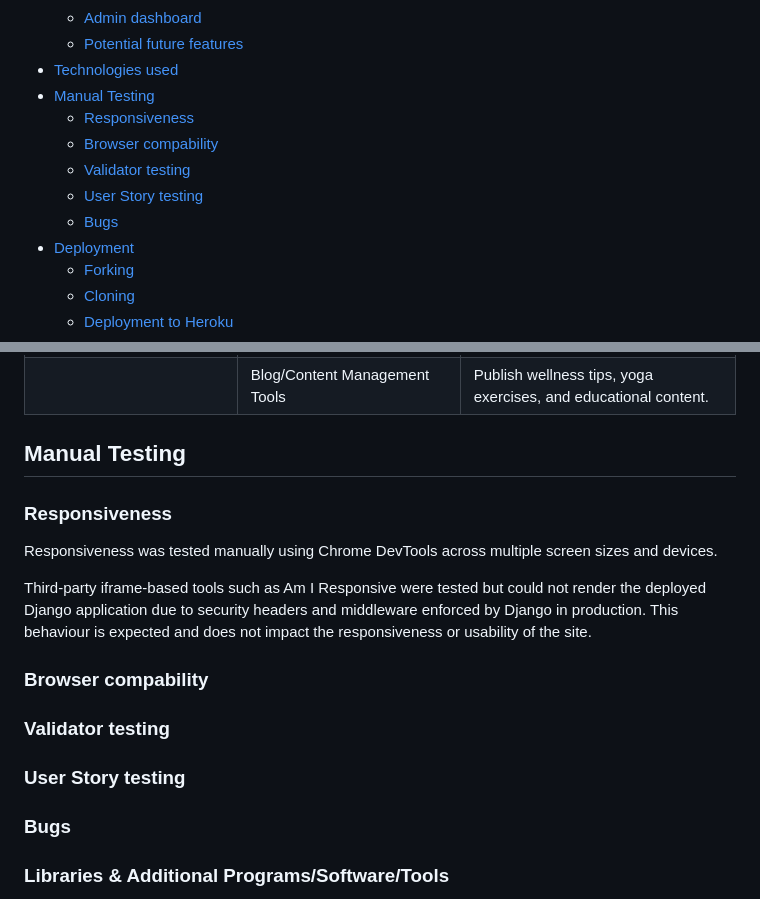
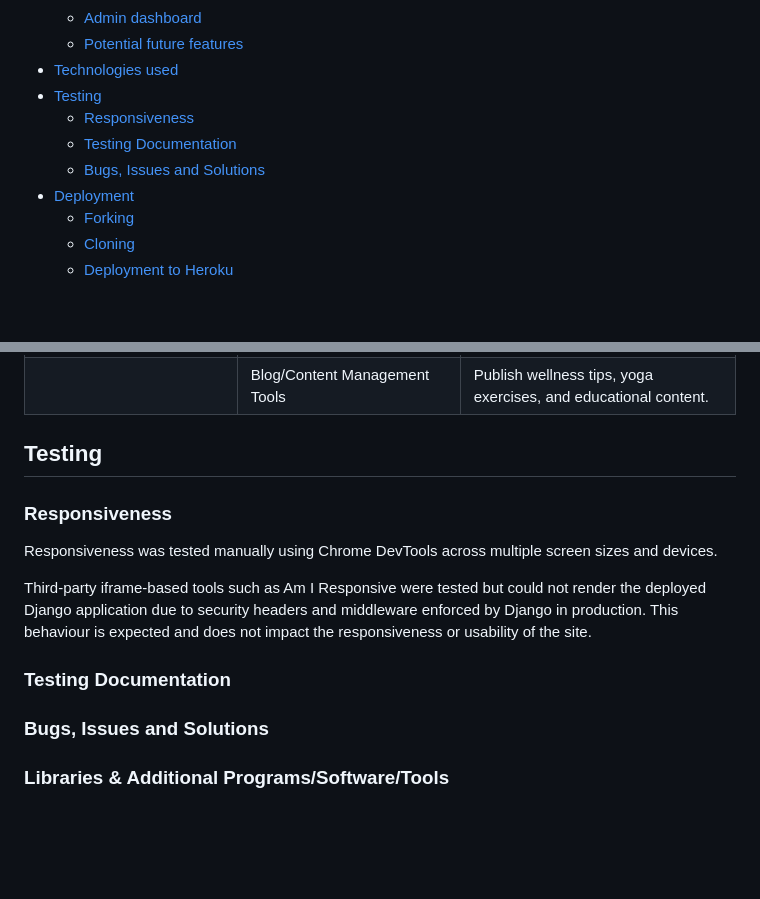
Before and after one commit to LidiaMorejudo/therapycentre, a Markdown page: README.md, 2 parts joined by grey strips. Drawn GitHub-style; folded sections open; blank space fills up the shorter version.

Commit message:
Added items to TOC related to testing

```diff
--- a/README.md
+++ b/README.md
@@ -43,12 +43,10 @@ Images were sourced from **Chrome**
   - [Admin dashboard](#admin-dashboard)
   - [Potential future features](#potential-future-features)
 - [Technologies used](#technologies-used)
-- [Manual Testing](#manual-testing)
+- [Testing](#testing)
   - [Responsiveness](#responsiveness)
-  - [Browser compability](#browser-compability)
-  - [Validator testing](#validator-testing)
-  - [User Story testing](#user-story-testing)
-  - [Bugs](#bugs)
+  - [Testing Documentation](#testing-documentation)
+  - [Bugs, Issues and Solutions](#bugs-issues-and-solutions)
 - [Deployment](#deployment)
   - [Forking](#forking)
   - [Cloning](#cloning)
@@ -281,7 +279,7 @@ Potential future enhancements for the website include the integration of online
 |  | Blog/Content Management Tools | Publish wellness tips, yoga exercises, and educational content. |
 
 
-## Manual Testing
+## Testing
 
 ### Responsiveness
 
@@ -289,10 +287,11 @@ Responsiveness was tested manually using Chrome DevTools across multiple screen
 
 Third-party iframe-based tools such as Am I Responsive were tested but could not render the deployed Django application due to security headers and middleware enforced by Django in production. This behaviour is expected and does not impact the responsiveness or usability of the site.
 
-### Browser compability
-### Validator testing
-### User Story testing
-### Bugs
+### Testing Documentation
+
+
+### Bugs, Issues and Solutions
+
 
 ### Libraries & Additional Programs/Software/Tools
 
```
